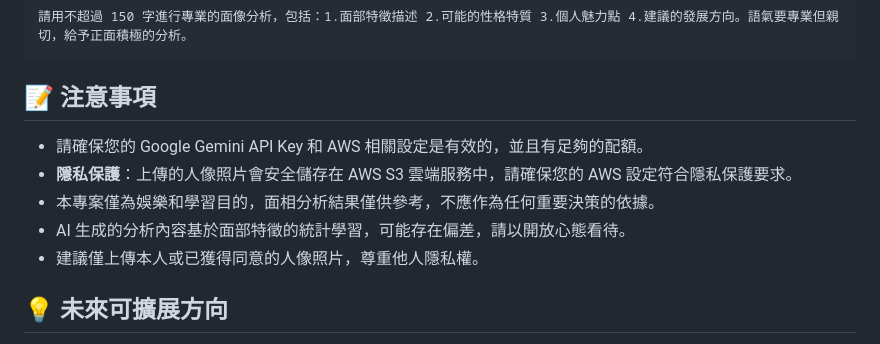
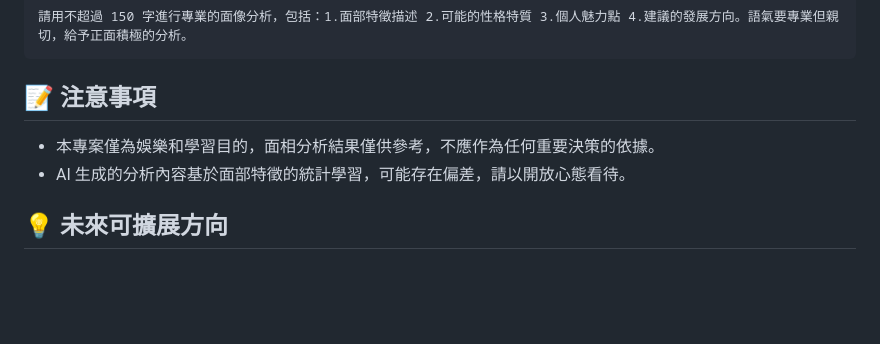
Before and after one commit to iring114/ai-face-analyzer, a Markdown page: README.md, the part around the change. Drawn GitHub-style; blank space fills up the shorter version.

```diff
--- a/README.md
+++ b/README.md
@@ -70,11 +70,8 @@
 
 ## 📝 注意事項
 
-*   請確保您的 Google Gemini API Key 和 AWS 相關設定是有效的，並且有足夠的配額。
-*   **隱私保護**：上傳的人像照片會安全儲存在 AWS S3 雲端服務中，請確保您的 AWS 設定符合隱私保護要求。
 *   本專案僅為娛樂和學習目的，面相分析結果僅供參考，不應作為任何重要決策的依據。
 *   AI 生成的分析內容基於面部特徵的統計學習，可能存在偏差，請以開放心態看待。
-*   建議僅上傳本人或已獲得同意的人像照片，尊重他人隱私權。
 
 ## 💡 未來可擴展方向
 
```
